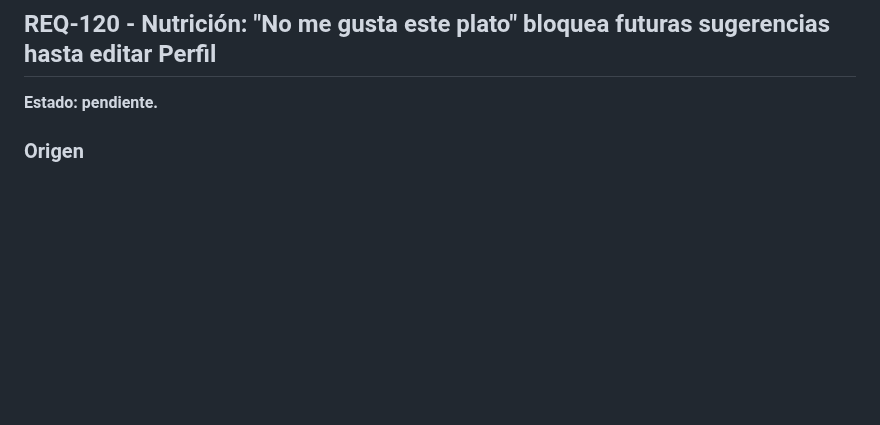
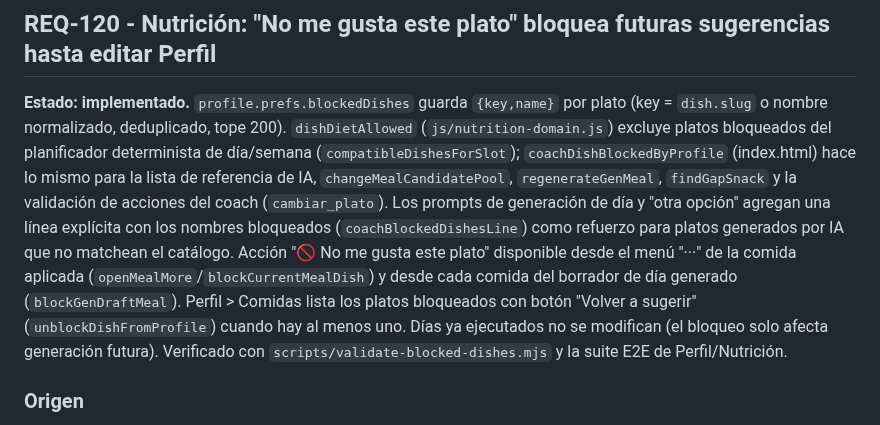
Before and after one commit to jlazoirus/Fitbud, a Markdown page: REQUIREMENTS.md, the part around the change. Drawn GitHub-style; blank space fills up the shorter version.

Commit message:
REQ-120: marcar como implementado en REQUIREMENTS.md

```diff
--- a/REQUIREMENTS.md
+++ b/REQUIREMENTS.md
@@ -1661,7 +1661,7 @@ Capturar gustos mínimos de alto impacto antes de generar la primera semana, sin
 
 ## REQ-120 - Nutrición: "No me gusta este plato" bloquea futuras sugerencias hasta editar Perfil
 
-**Estado: pendiente.**
+**Estado: implementado.** `profile.prefs.blockedDishes` guarda `{key,name}` por plato (key = `dish.slug` o nombre normalizado, deduplicado, tope 200). `dishDietAllowed` (`js/nutrition-domain.js`) excluye platos bloqueados del planificador determinista de día/semana (`compatibleDishesForSlot`); `coachDishBlockedByProfile` (index.html) hace lo mismo para la lista de referencia de IA, `changeMealCandidatePool`, `regenerateGenMeal`, `findGapSnack` y la validación de acciones del coach (`cambiar_plato`). Los prompts de generación de día y "otra opción" agregan una línea explícita con los nombres bloqueados (`coachBlockedDishesLine`) como refuerzo para platos generados por IA que no matchean el catálogo. Acción "🚫 No me gusta este plato" disponible desde el menú "···" de la comida aplicada (`openMealMore`/`blockCurrentMealDish`) y desde cada comida del borrador de día generado (`blockGenDraftMeal`). Perfil > Comidas lista los platos bloqueados con botón "Volver a sugerir" (`unblockDishFromProfile`) cuando hay al menos uno. Días ya ejecutados no se modifican (el bloqueo solo afecta generación futura). Verificado con `scripts/validate-blocked-dishes.mjs` y la suite E2E de Perfil/Nutrición.
 
 ### Origen
 
```
